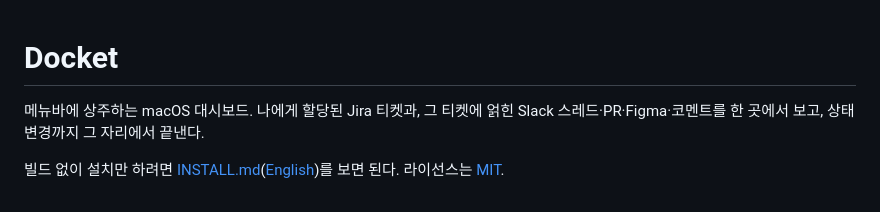
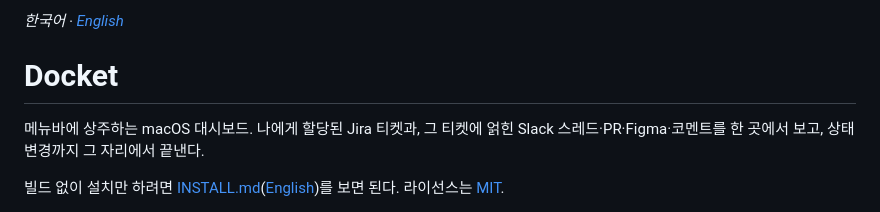
Before and after one commit to uuu1101/docket, a Markdown page: README.md, the part around the change. Rendered like a GitHub page.

Commit message:
Give the README an English edition
Same switcher convention as the install guides: Korean is README.md,
English is README.en.md.

Co-Authored-By: Claude Fable 5 <noreply@anthropic.com>

```diff
--- a/README.md
+++ b/README.md
@@ -1,3 +1,5 @@
+*한국어 · [English](README.en.md)*
+
 # Docket
 
 메뉴바에 상주하는 macOS 대시보드. 나에게 할당된 Jira 티켓과, 그 티켓에 얽힌 Slack
```
Also changed, not shown: README.en.md (added, +184 -0 lines).
